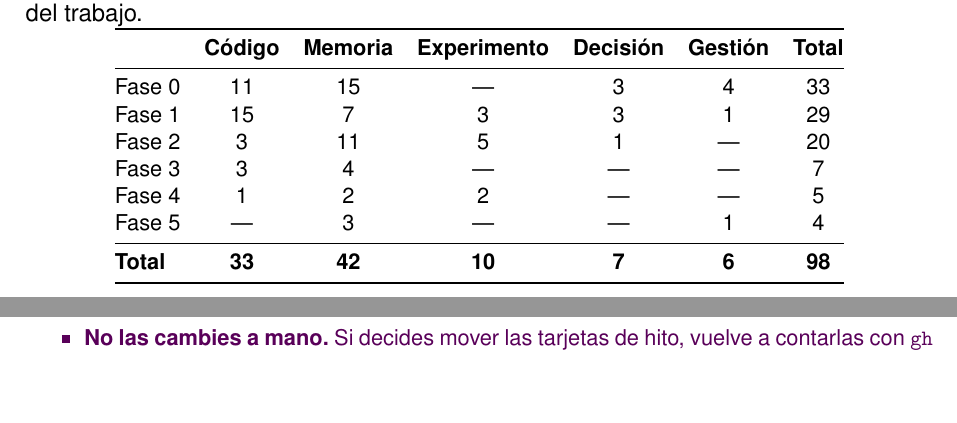
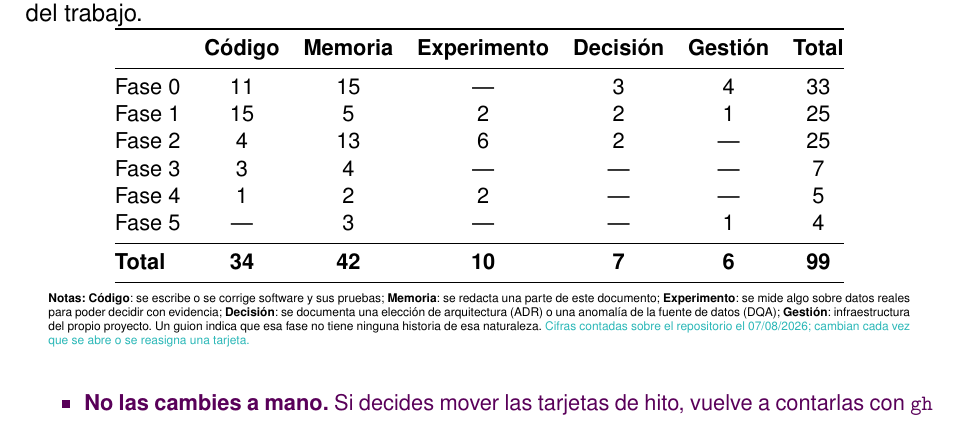
Before and after one commit to samubp10/tfg-recomendador-uja, a LaTeX document (memoria/main.tex, which reads memoria/tablas/TablaResumenBacklog.tex): two parts of pages 57 and 58 of 123 before the commit and part of page 58 of 123 after it, the two joined at a grey line, cut so that both start at the same text, the shorter picture padded with empty space. Compiled offline with pdfLaTeX.

Commit message:
docs(IT-16): recontar el backlog tras renombrar los hitos y mover tarjetas
Cifras tomadas de la salida real de gh el 07/08/2026, no ajustadas a mano.
La Fase 1 baja de 29 a 25 historias y la Fase 2 sube de 20 a 25, que son las
cuatro tarjetas de indexacion y base vectorial que han cambiado de hito
(IT-30, IT-31, IT-32 e IT-68).

El total sube de 98 a 99, y el motivo merece quedar escrito porque el
recuento anterior estaba mal: hay dos registros de calidad de datos
etiquetados tipo:dqa y no tipo:adr, y el guion de conteo solo miraba el
segundo. Uno de los dos se perdia. Ahora las dos etiquetas cuentan como
Decision, que es lo que dice el propio texto del capitulo al definir esa
naturaleza.

Se anade ademas el bloque de notas que explica las cinco naturalezas y el
guion de las celdas vacias, como el resto de tablas del documento.

```diff
--- a/memoria/tablas/TablaResumenBacklog.tex
+++ b/memoria/tablas/TablaResumenBacklog.tex
@@ -10,16 +14,27 @@
   \small
   \begin{tabular}{@{}l ccccc c@{}}
     \toprule
-                       & \textbf{Código} & \textbf{Memoria} & \textbf{Experimento} & \textbf{Decisión} & \textbf{Gestión} & \textbf{Total} \\
+                   & \textbf{Código} & \textbf{Memoria} & \textbf{Experimento} & \textbf{Decisión} & \textbf{Gestión} & \textbf{Total} \\
     \midrule
-    Fase 0             & 11              & 15               & ---                  & 3                 & 4                & 33             \\
-    Fase 1             & 15              & 7                & 3                    & 3                 & 1                & 29             \\
-    Fase 2             & 3               & 11               & 5                    & 1                 & ---              & 20             \\
-    Fase 3             & 3               & 4                & ---                  & ---               & ---              & 7              \\
-    Fase 4             & 1               & 2                & 2                    & ---               & ---              & 5              \\
-    Fase 5             & ---             & 3                & ---                  & ---               & 1                & 4              \\
+    Fase 0         & 11              & 15               & ---                  & 3                 & 4                & 33             \\
+    Fase 1         & 15              & 5                & 2                    & 2                 & 1                & 25             \\
+    Fase 2         & 4               & 13               & 6                    & 2                 & ---              & 25             \\
+    Fase 3         & 3               & 4                & ---                  & ---               & ---              & 7              \\
+    Fase 4         & 1               & 2                & 2                    & ---               & ---              & 5              \\
+    Fase 5         & ---             & 3                & ---                  & ---               & 1                & 4              \\
     \midrule
-    \textbf{Total}     & \textbf{33}     & \textbf{42}      & \textbf{10}          & \textbf{7}        & \textbf{6}       & \textbf{98}    \\
+    \textbf{Total} & \textbf{34}     & \textbf{42}      & \textbf{10}          & \textbf{7}        & \textbf{6}       & \textbf{99}    \\
     \bottomrule
   \end{tabular}
+  \begin{minipage}{0.95\textwidth}
+    \vspace{4pt}
+    \tiny
+    \textbf{Notas:} \textbf{Código}: se escribe o se corrige software y sus pruebas;
+    \textbf{Memoria}: se redacta una parte de este documento; \textbf{Experimento}: se mide
+    algo sobre datos reales para poder decidir con evidencia; \textbf{Decisión}: se documenta
+    una elección de arquitectura (ADR) o una anomalía de la fuente de datos (DQA);
+    \textbf{Gestión}: infraestructura del propio proyecto. Un guion indica que esa fase no
+    tiene ninguna historia de esa naturaleza. \textcolor{borrador2}{Cifras contadas sobre el
+      repositorio el 07/08/2026; cambian cada vez que se abre o se reasigna una tarjeta.}
+  \end{minipage}
 \end{table}
```
Also changed, not shown: memoria/tablas/TablaResumenBacklog.tex (6 more changed lines).
